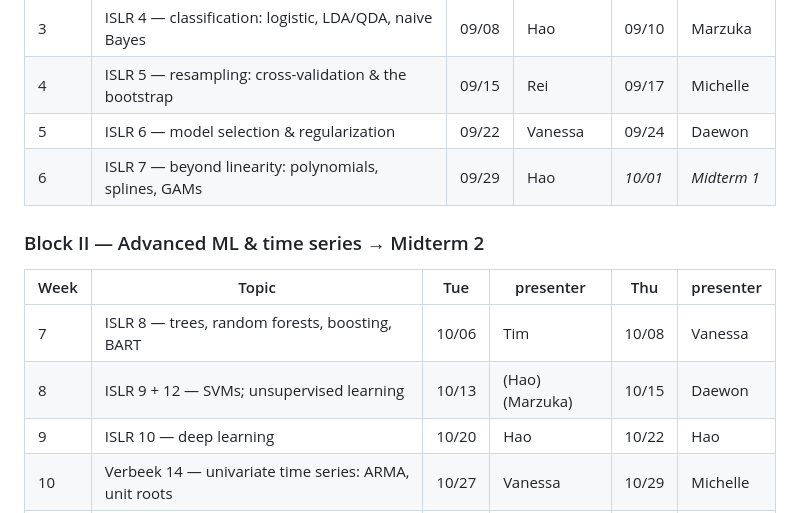
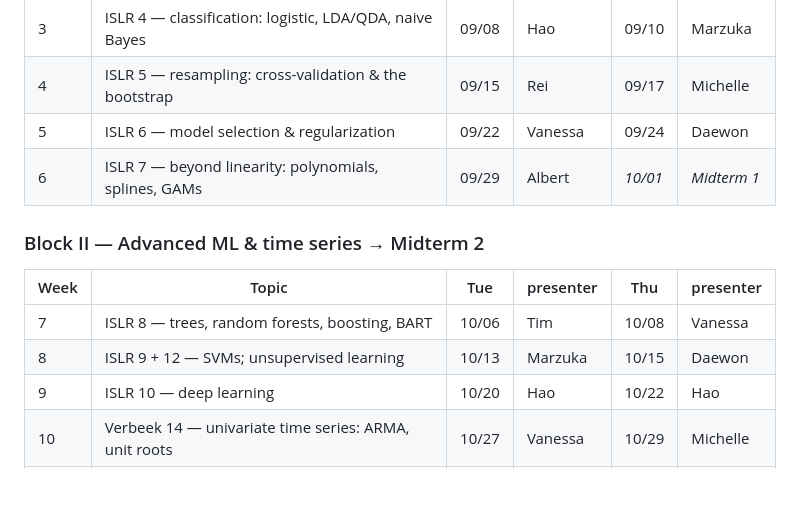
Before and after one commit to uh-manoa-uhero/econ630, a Markdown page: presentations.md, the part around the change. GitHub-like rendering; blank space fills up the shorter version.

Commit message:
update schedule

```diff
--- a/presentations.md
+++ b/presentations.md
@@ -34,14 +34,14 @@ the material and split of lecture/discussion/labs can be adjusted in these cases
 | 3 | ISLR 4 — classification: logistic, LDA/QDA, naive Bayes | 09/08 | Hao | 09/10 | Marzuka |
 | 4 | ISLR 5 — resampling: cross-validation & the bootstrap | 09/15 | Rei | 09/17 | Michelle |
 | 5 | ISLR 6 — model selection & regularization | 09/22 | Vanessa | 09/24 | Daewon |
-| 6 | ISLR 7 — beyond linearity: polynomials, splines, GAMs | 09/29 | Hao | *10/01* | *Midterm 1* |
+| 6 | ISLR 7 — beyond linearity: polynomials, splines, GAMs | 09/29 | Albert | *10/01* | *Midterm 1* |
 
 ### Block II — Advanced ML & time series → Midterm 2
 
 | Week | Topic | Tue | presenter | Thu | presenter |
 |---|---|---|---|---|---|
 | 7 | ISLR 8 — trees, random forests, boosting, BART | 10/06 | Tim | 10/08 | Vanessa |
-| 8 | ISLR 9 + 12 — SVMs; unsupervised learning | 10/13 | (Hao) (Marzuka) | 10/15 | Daewon |
+| 8 | ISLR 9 + 12 — SVMs; unsupervised learning | 10/13 | Marzuka | 10/15 | Daewon |
 | 9 | ISLR 10 — deep learning | 10/20 | Hao | 10/22 | Hao |
 | 10 | Verbeek 14 — univariate time series: ARMA, unit roots | 10/27 | Vanessa | 10/29 | Michelle |
 | 11 | Verbeek 15 — multivariate time series: VAR, cointegration, VECM | *11/03* | --- | 11/05 | (Tim) |
```
